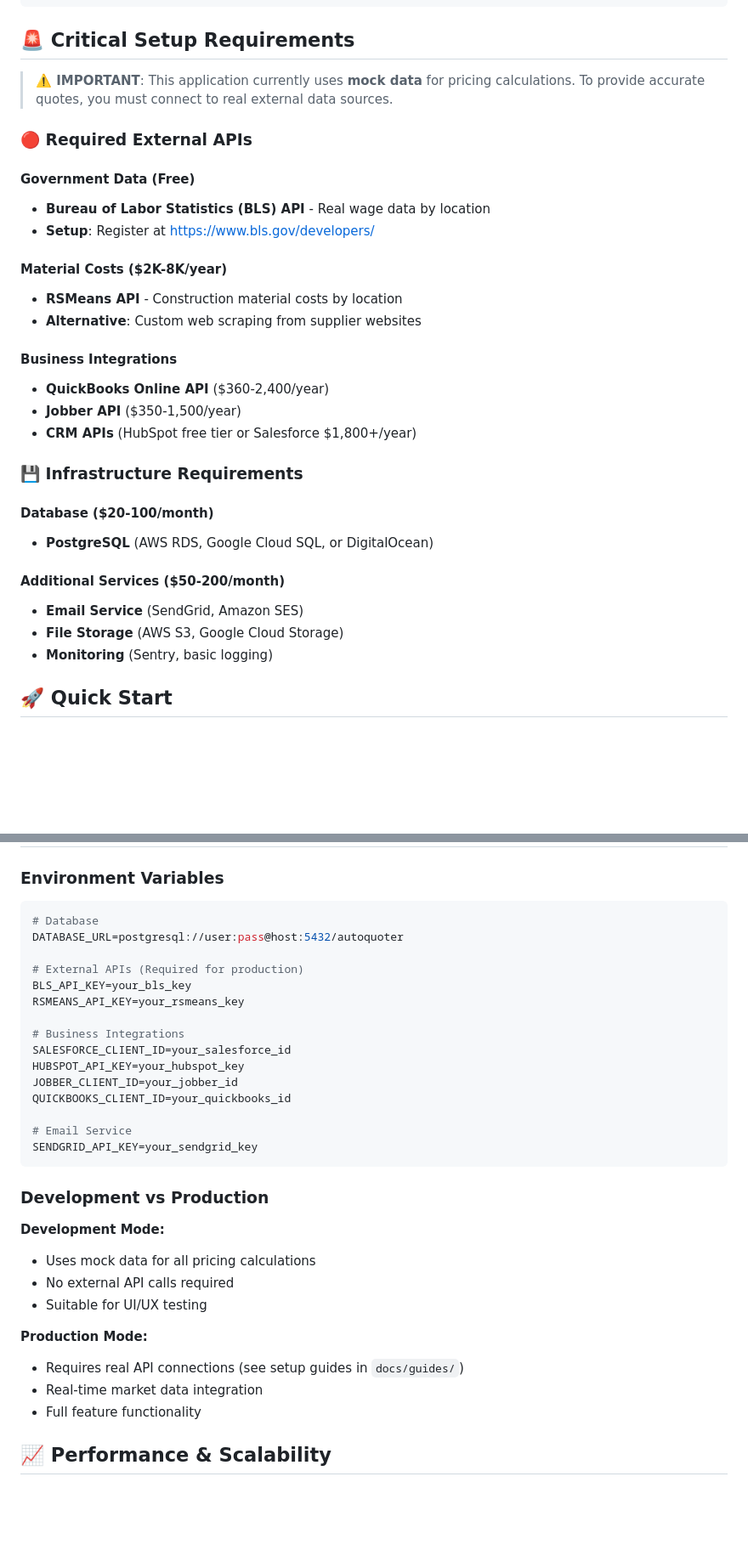
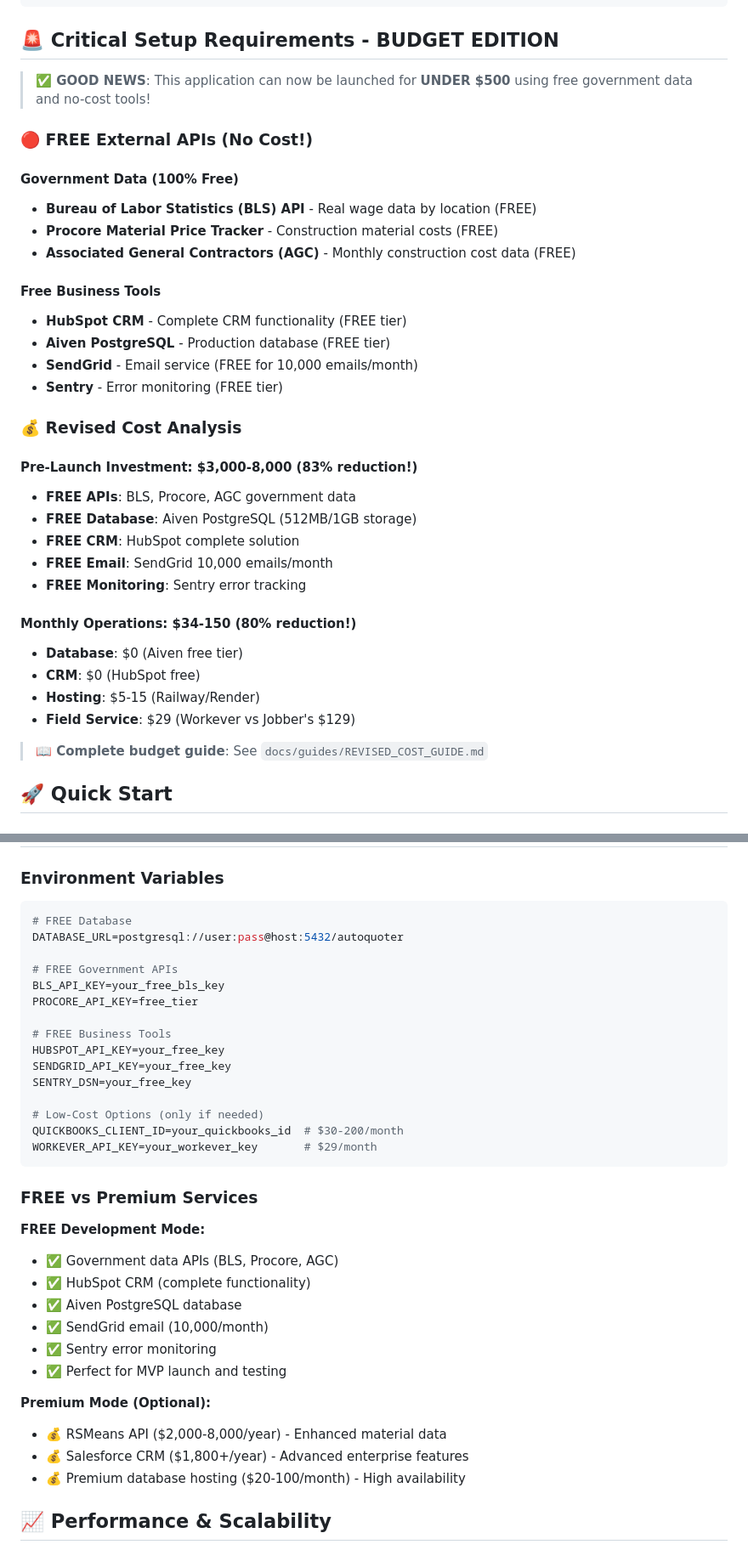
Before and after one commit to amiddlebrook/AutoQuoter, a Markdown page: README.md, 2 parts joined by grey strips. Shown: that part at 85% size. Drawn GitHub-style; blank space fills up the shorter version.

````diff
--- a/README.md
+++ b/README.md
@@ -76,34 +77,39 @@ AutoQuoter/
 └── 📄 README.md              # This file
 ```
 
-## 🚨 Critical Setup Requirements
+## 🚨 Critical Setup Requirements - BUDGET EDITION
 
-> **⚠️ IMPORTANT**: This application currently uses **mock data** for pricing calculations. To provide accurate quotes, you must connect to real external data sources.
+> **✅ GOOD NEWS**: This application can now be launched for **UNDER $500** using free government data and no-cost tools!
 
-### 🔴 Required External APIs
+### 🔴 FREE External APIs (No Cost!)
 
-#### **Government Data (Free)**
-- **Bureau of Labor Statistics (BLS) API** - Real wage data by location
-- **Setup**: Register at https://www.bls.gov/developers/
+#### **Government Data (100% Free)**
+- **Bureau of Labor Statistics (BLS) API** - Real wage data by location (FREE)
+- **Procore Material Price Tracker** - Construction material costs (FREE)
+- **Associated General Contractors (AGC)** - Monthly construction cost data (FREE)
 
-#### **Material Costs ($2K-8K/year)**
-- **RSMeans API** - Construction material costs by location
-- **Alternative**: Custom web scraping from supplier websites
+#### **Free Business Tools**
+- **HubSpot CRM** - Complete CRM functionality (FREE tier)
+- **Aiven PostgreSQL** - Production database (FREE tier)
+- **SendGrid** - Email service (FREE for 10,000 emails/month)
+- **Sentry** - Error monitoring (FREE tier)
 
-#### **Business Integrations**
-- **QuickBooks Online API** ($360-2,400/year)
-- **Jobber API** ($350-1,500/year)
-- **CRM APIs** (HubSpot free tier or Salesforce $1,800+/year)
+### 💰 Revised Cost Analysis
 
-### 💾 Infrastructure Requirements
+#### **Pre-Launch Investment: $3,000-8,000** (83% reduction!)
+- **FREE APIs**: BLS, Procore, AGC government data
+- **FREE Database**: Aiven PostgreSQL (512MB/1GB storage)
+- **FREE CRM**: HubSpot complete solution
+- **FREE Email**: SendGrid 10,000 emails/month
+- **FREE Monitoring**: Sentry error tracking
 
-#### **Database** ($20-100/month)
-- **PostgreSQL** (AWS RDS, Google Cloud SQL, or DigitalOcean)
+#### **Monthly Operations: $34-150** (80% reduction!)
+- **Database**: $0 (Aiven free tier)
+- **CRM**: $0 (HubSpot free)
+- **Hosting**: $5-15 (Railway/Render)
+- **Field Service**: $29 (Workever vs Jobber's $129)
 
-#### **Additional Services** ($50-200/month)
-- **Email Service** (SendGrid, Amazon SES)
-- **File Storage** (AWS S3, Google Cloud Storage)
-- **Monitoring** (Sentry, basic logging)
+> **📖 Complete budget guide**: See `docs/guides/REVISED_COST_GUIDE.md`
 
 ## 🚀 Quick Start
 
@@ -172,34 +178,37 @@ kubectl scale deployment autoquoter-backend --replicas=3
 ### Environment Variables
 
 ```bash
-# Database
+# FREE Database
 DATABASE_URL=postgresql://user:pass@host:5432/autoquoter
 
-# External APIs (Required for production)
-BLS_API_KEY=your_bls_key
-RSMEANS_API_KEY=your_rsmeans_key
+# FREE Government APIs
+BLS_API_KEY=your_free_bls_key
+PROCORE_API_KEY=free_tier
 
-# Business Integrations
-SALESFORCE_CLIENT_ID=your_salesforce_id
-HUBSPOT_API_KEY=your_hubspot_key
-JOBBER_CLIENT_ID=your_jobber_id
-QUICKBOOKS_CLIENT_ID=your_quickbooks_id
+# FREE Business Tools
+HUBSPOT_API_KEY=your_free_key
+SENDGRID_API_KEY=your_free_key
+SENTRY_DSN=your_free_key
 
-# Email Service
-SENDGRID_API_KEY=your_sendgrid_key
+# Low-Cost Options (only if needed)
+QUICKBOOKS_CLIENT_ID=your_quickbooks_id  # $30-200/month
+WORKEVER_API_KEY=your_workever_key       # $29/month
 ```
 
-### Development vs Production
+### FREE vs Premium Services
 
-**Development Mode:**
-- Uses mock data for all pricing calculations
-- No external API calls required
-- Suitable for UI/UX testing
+**FREE Development Mode:**
+- ✅ Government data APIs (BLS, Procore, AGC)
+- ✅ HubSpot CRM (complete functionality)
+- ✅ Aiven PostgreSQL database
+- ✅ SendGrid email (10,000/month)
+- ✅ Sentry error monitoring
+- ✅ Perfect for MVP launch and testing
 
-**Production Mode:**
-- Requires real API connections (see setup guides in `docs/guides/`)
-- Real-time market data integration
-- Full feature functionality
+**Premium Mode (Optional):**
+- 💰 RSMeans API ($2,000-8,000/year) - Enhanced material data
+- 💰 Salesforce CRM ($1,800+/year) - Advanced enterprise features
+- 💰 Premium database hosting ($20-100/month) - High availability
 
 ## 📈 Performance & Scalability
 
````
Also changed, not shown: other parts of README.md (+47 -22 lines).
